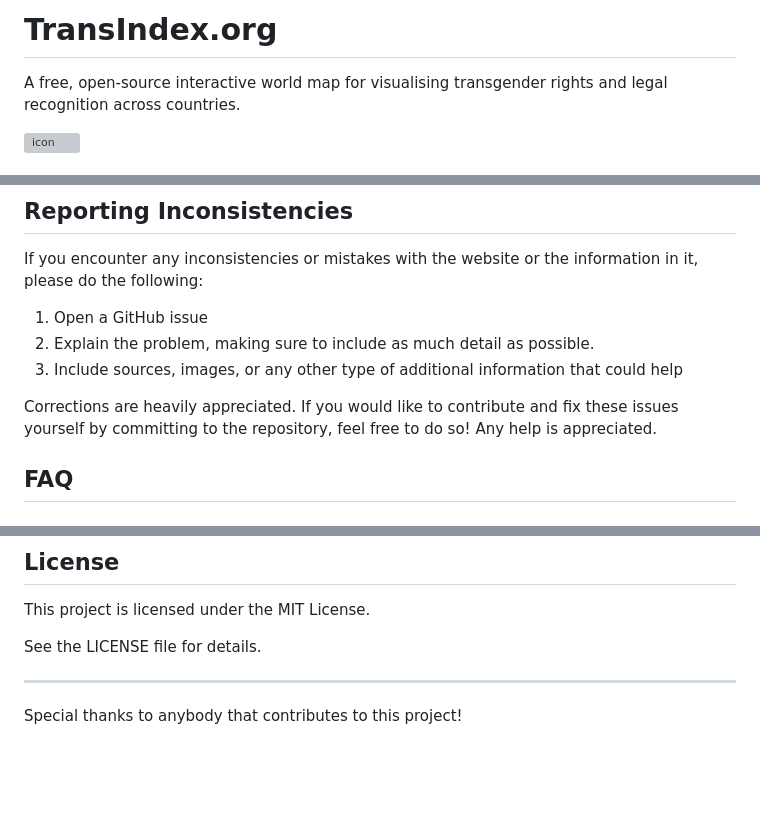
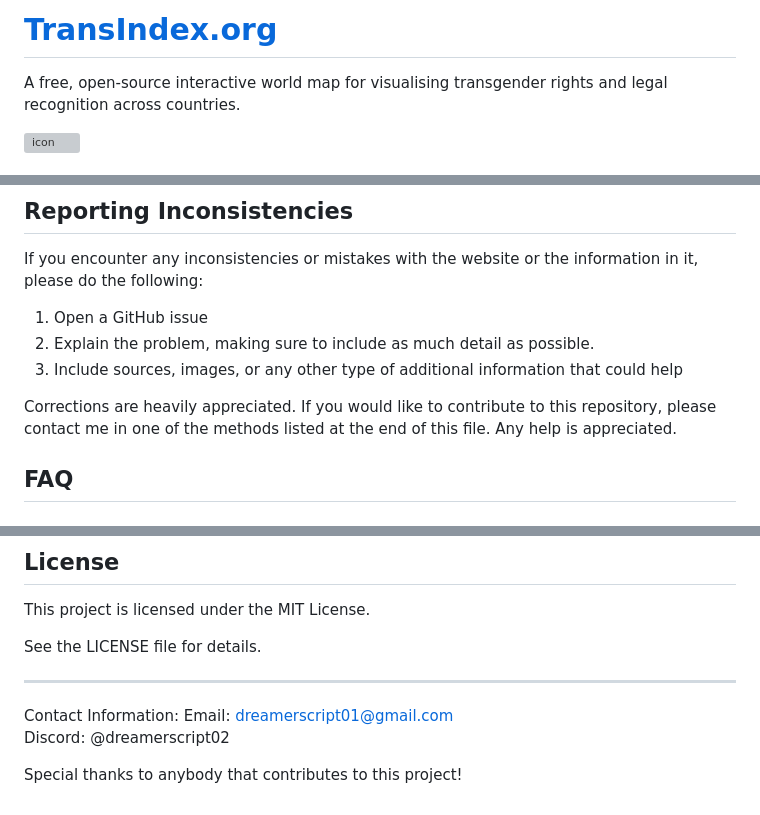
Before and after one commit to dreamerscript/Trans-Index, a Markdown page: README.md, 3 parts joined by grey strips. Rendered like a GitHub page; blank space fills up the shorter version; grey boxes are pictures that could not be loaded.

```diff
--- a/README.md
+++ b/README.md
@@ -1,4 +1,4 @@
-# TransIndex.org
+# [TransIndex.org](transindex.org)
 
 A free, open-source interactive world map for visualising transgender rights and legal recognition across countries.
 
@@ -68,7 +68,7 @@ If you encounter any inconsistencies or mistakes with the website or the informa
 2. Explain the problem, making sure to include as much detail as possible.
 3. Include sources, images, or any other type of additional information that could help
 
-Corrections are heavily appreciated. If you would like to contribute and fix these issues yourself by committing to the repository, feel free to do so! Any help is appreciated.
+Corrections are heavily appreciated. If you would like to contribute to this repository, please contact me in one of the methods listed at the end of this file. Any help is appreciated.
 
 ## FAQ
 
@@ -99,5 +99,8 @@ This project is licensed under the MIT License.
 See the LICENSE file for details.
 
 ---
+Contact Information:
+Email: [dreamerscript01@gmail.com](mailto:dreamerscript01@gmail.com) <br>
+Discord: @dreamerscript02
 
 Special thanks to anybody that contributes to this project!
```
